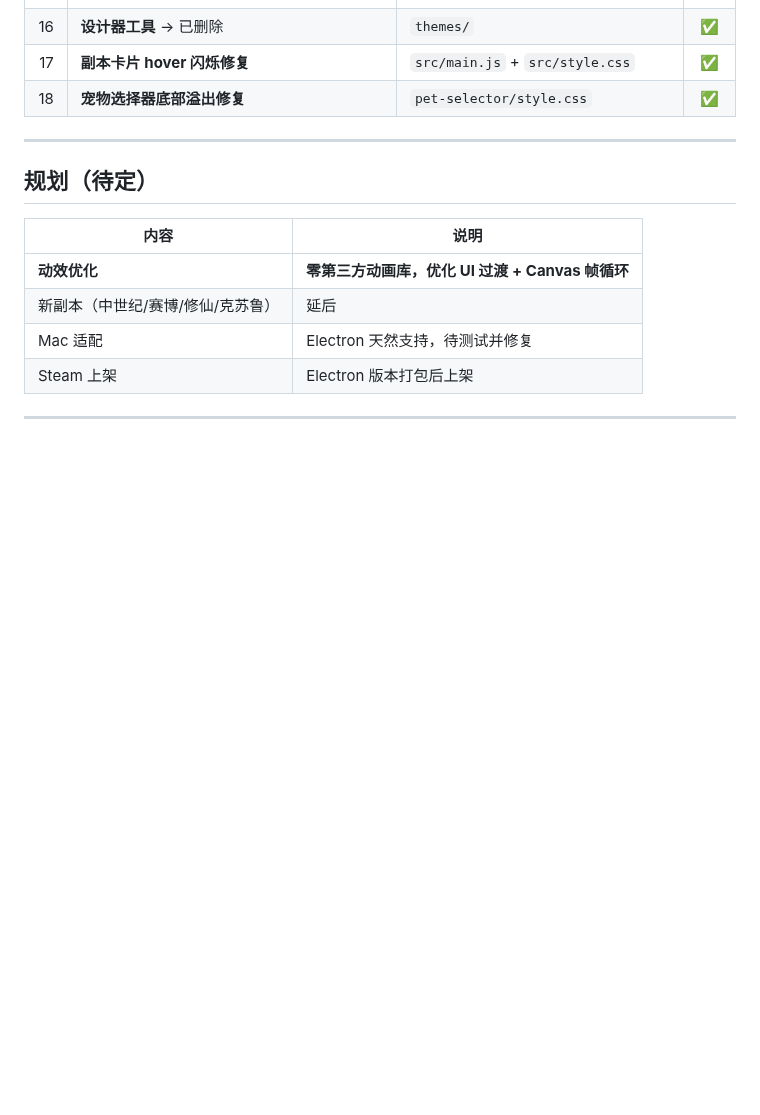
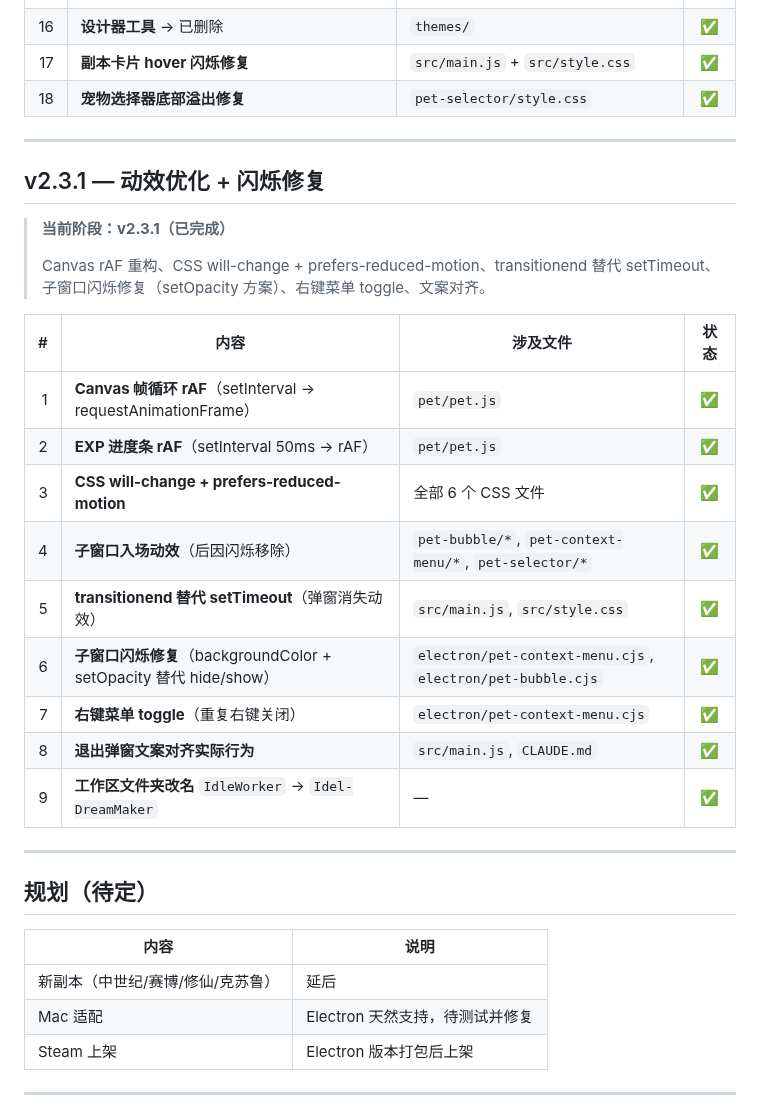
Before and after one commit to sandsand244263/idel-dream-maker, a Markdown page: TASKS.md, the part around the change. GitHub-like rendering; blank space fills up the shorter version.

Commit message:
v2.3.1: 更新版本记录 + TASKS.md

```diff
--- a/TASKS.md
+++ b/TASKS.md
@@ -513,11 +513,30 @@ npx electron-builder   # 打包验证
 
 ---
 
+## v2.3.1 — 动效优化 + 闪烁修复
+
+> **当前阶段：v2.3.1（已完成）**
+>
+> Canvas rAF 重构、CSS will-change + prefers-reduced-motion、transitionend 替代 setTimeout、子窗口闪烁修复（setOpacity 方案）、右键菜单 toggle、文案对齐。
+
+| # | 内容 | 涉及文件 | 状态 |
+|--:|------|---------|:----:|
+| 1 | **Canvas 帧循环 rAF**（setInterval → requestAnimationFrame） | `pet/pet.js` | ✅ |
+| 2 | **EXP 进度条 rAF**（setInterval 50ms → rAF） | `pet/pet.js` | ✅ |
+| 3 | **CSS will-change + prefers-reduced-motion** | 全部 6 个 CSS 文件 | ✅ |
+| 4 | **子窗口入场动效**（后因闪烁移除） | `pet-bubble/*`, `pet-context-menu/*`, `pet-selector/*` | ✅ |
+| 5 | **transitionend 替代 setTimeout**（弹窗消失动效） | `src/main.js`, `src/style.css` | ✅ |
+| 6 | **子窗口闪烁修复**（backgroundColor + setOpacity 替代 hide/show） | `electron/pet-context-menu.cjs`, `electron/pet-bubble.cjs` | ✅ |
+| 7 | **右键菜单 toggle**（重复右键关闭） | `electron/pet-context-menu.cjs` | ✅ |
+| 8 | **退出弹窗文案对齐实际行为** | `src/main.js`, `CLAUDE.md` | ✅ |
+| 9 | **工作区文件夹改名** `IdleWorker` → `Idel-DreamMaker` | — | ✅ |
+
+---
+
 ## 规划（待定）
 
 | 内容 | 说明 |
 |------|------|
-| **动效优化** | **零第三方动画库，优化 UI 过渡 + Canvas 帧循环** |
 | 新副本（中世纪/赛博/修仙/克苏鲁） | 延后 |
 | Mac 适配 | Electron 天然支持，待测试并修复 |
 | Steam 上架 | Electron 版本打包后上架 |
```
Also changed, not shown: CLAUDE.md (+6 -4 lines).
